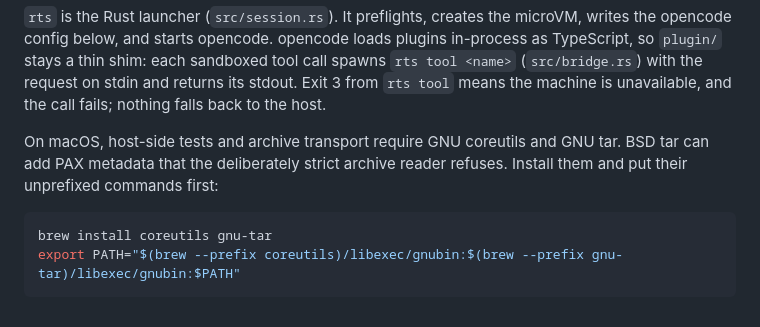
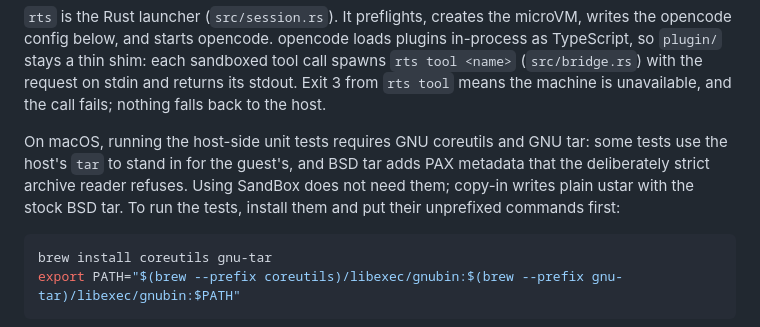
Before and after one commit to nearai/nearai-red-sandbox, a Markdown page: opencode/README.md, the part around the change. Rendered like a GitHub page.

````diff
--- a/opencode/README.md
+++ b/opencode/README.md
@@ -19,9 +19,11 @@ sandboxed tool call spawns `rts tool <name>` (`src/bridge.rs`) with the
 request on stdin and returns its stdout. Exit 3 from `rts tool` means the
 machine is unavailable, and the call fails; nothing falls back to the host.
 
-On macOS, host-side tests and archive transport require GNU coreutils and
-GNU tar. BSD tar can add PAX metadata that the deliberately strict archive
-reader refuses. Install them and put their unprefixed commands first:
+On macOS, running the host-side unit tests requires GNU coreutils and GNU
+tar: some tests use the host's `tar` to stand in for the guest's, and BSD tar
+adds PAX metadata that the deliberately strict archive reader refuses. Using
+SandBox does not need them; copy-in writes plain ustar with the stock BSD tar.
+To run the tests, install them and put their unprefixed commands first:
 
 ```sh
 brew install coreutils gnu-tar
````
Also changed, not shown: README.md (+6 -5 lines), docs/operations.md (+3 -6 lines).
